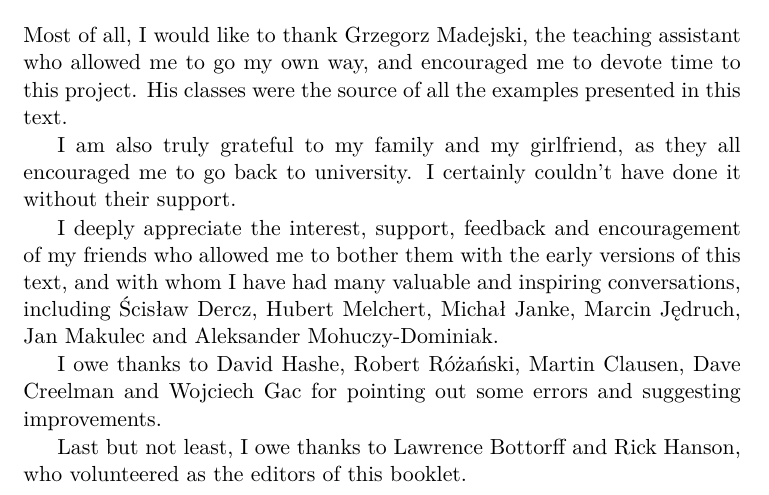
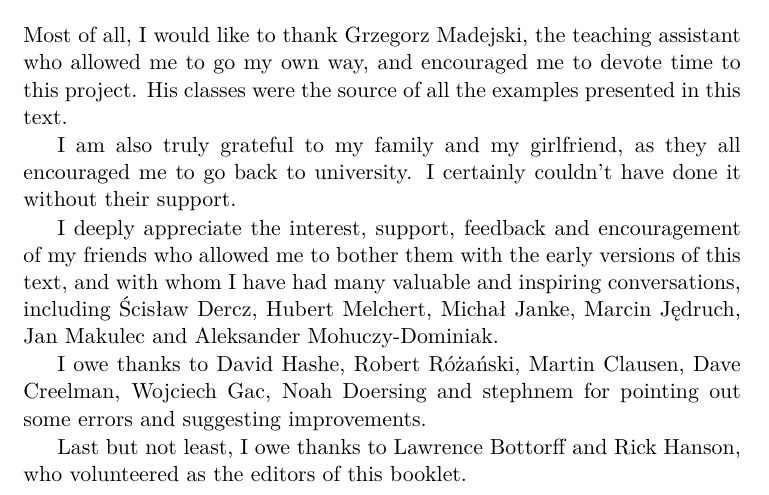
Before and after one commit to panicz/pamphlet, a LaTeX thesis (book/pamphlet.tex, which reads book/chapters/0.tex): part of page 10 of 87, cut so that both start at the same text. Compiled offline with pdfLaTeX.

Commit message:
Regenerated PDFs

```diff
--- a/book/chapters/0.tex
+++ b/book/chapters/0.tex
@@ -218,8 +218,8 @@ Hubert Melchert, Michał Janke, Marcin Jędruch, Jan Makulec
 and Aleksander Mohuczy-Dominiak.
 
 I owe thanks to David Hashe, Robert Różański, Martin Clausen,
-Dave Creelman and Wojciech Gac for pointing out some errors and suggesting
-improvements.
+Dave Creelman, Wojciech Gac, Noah Doersing and stephnem for pointing
+out some errors and suggesting improvements.
 
 Last but not least, I owe thanks to Lawrence Bottorff and Rick Hanson,
 who volunteered as the editors of this booklet.
```
Also changed, not shown: pamphlet-mini.pdf, pamphlet.pdf.
